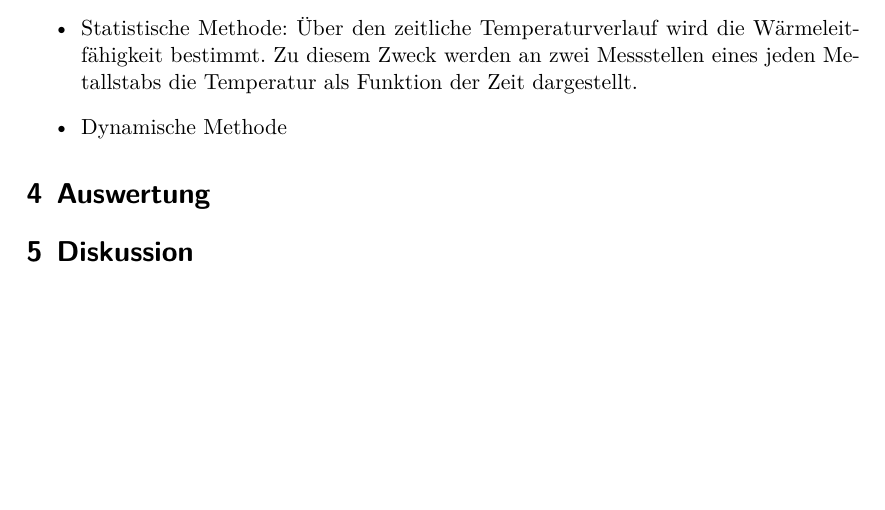
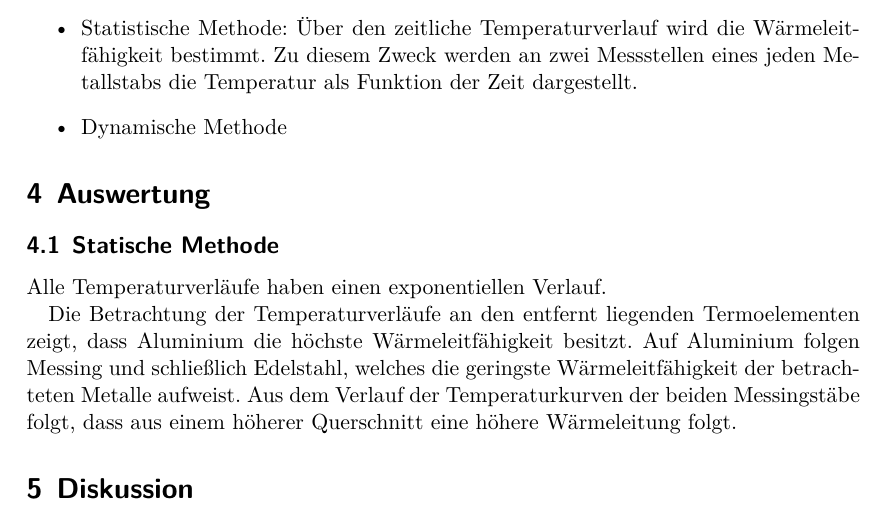
Before and after one commit to FeGeyer/praktikum, a LaTeX document (V204/dokument.tex, which reads V204/body.tex): part of page 5 of 6, cut so that both start at the same text, the shorter picture padded with empty space. Compiled offline with XeLaTeX.

Commit message:
Anfang Auswertung

```diff
--- a/V204/body.tex
+++ b/V204/body.tex
@@ -70,6 +70,15 @@ zwei verschiedene Messmethoden angewandt:
   \item Dynamische Methode
 \end{itemize}
 \section{Auswertung}
+\subsection{Statische Methode}
+Alle Temperaturverläufe haben einen exponentiellen Verlauf.
+
+Die Betrachtung der Temperaturverläufe an den entfernt liegenden Termoelementen zeigt, dass Aluminium die höchste
+Wärmeleitfähigkeit besitzt. Auf Aluminium folgen Messing und schließlich Edelstahl, welches die geringste Wärmeleitfähigkeit der
+betrachteten Metalle aufweist. Aus dem Verlauf der Temperaturkurven der beiden Messingstäbe folgt, dass aus einem höherer Querschnitt
+eine höhere Wärmeleitung folgt.
+
+
 \section{Diskussion}
 \newpage
 \nocite{*}
```
